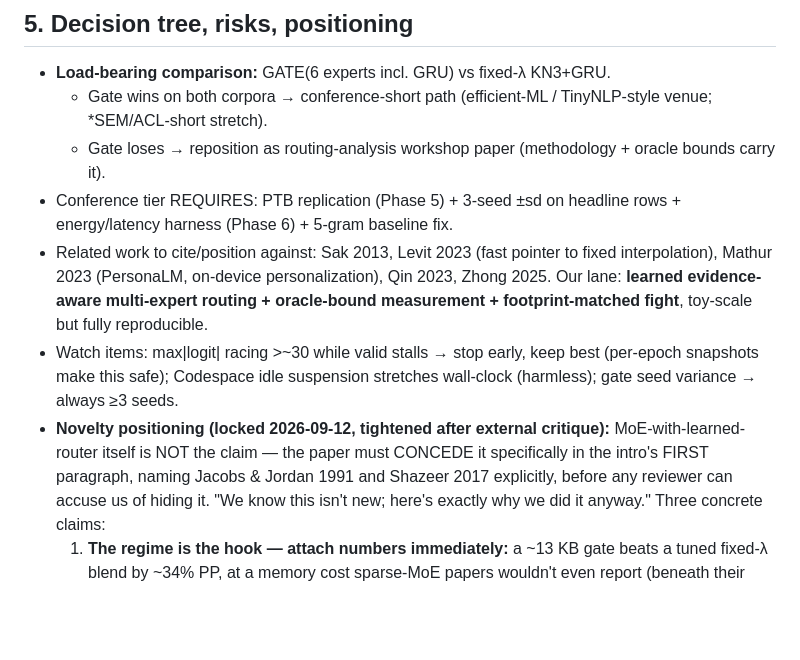
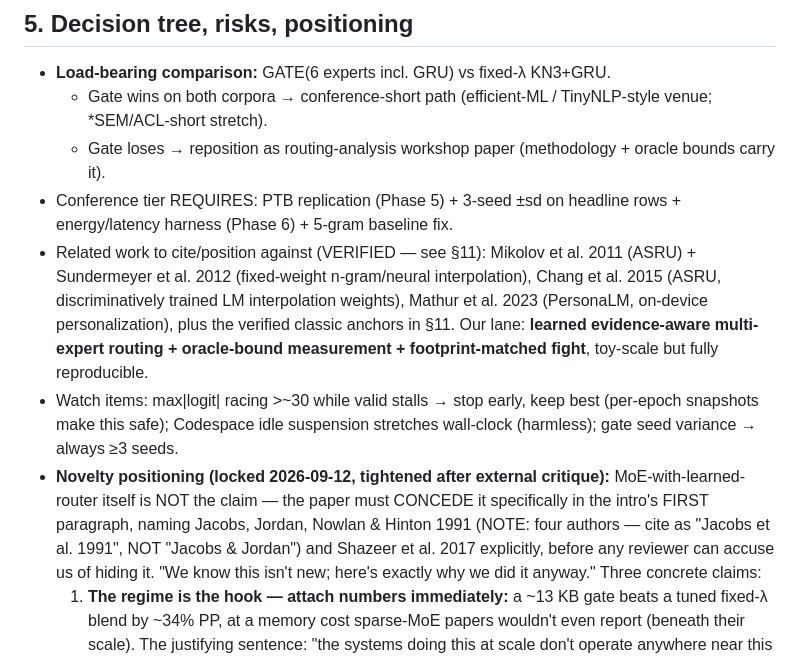
Before and after one commit to chihebnabil/hedge, a Markdown page: PAPER_NOTES.md, the part around one of its changes. Drawn GitHub-style; blank space fills up the shorter version.

```diff
--- a/PAPER_NOTES.md
+++ b/PAPER_NOTES.md
@@ -187,18 +187,22 @@ container after 30 min of editor disconnect):**
     (methodology + oracle bounds carry it).
 - Conference tier REQUIRES: PTB replication (Phase 5) + 3-seed ±sd on
   headline rows + energy/latency harness (Phase 6) + 5-gram baseline fix.
-- Related work to cite/position against: Sak 2013, Levit 2023 (fast pointer
-  to fixed interpolation), Mathur 2023 (PersonaLM, on-device personalization),
-  Qin 2023, Zhong 2025. Our lane: **learned evidence-aware multi-expert
-  routing + oracle-bound measurement + footprint-matched fight**, toy-scale
-  but fully reproducible.
+- Related work to cite/position against (VERIFIED — see §11): Mikolov et al.
+  2011 (ASRU) + Sundermeyer et al. 2012 (fixed-weight n-gram/neural
+  interpolation), Chang et al. 2015 (ASRU, discriminatively trained LM
+  interpolation weights), Mathur et al. 2023 (PersonaLM, on-device
+  personalization), plus the verified classic anchors in §11. Our lane:
+  **learned evidence-aware multi-expert routing + oracle-bound measurement +
+  footprint-matched fight**, toy-scale but fully reproducible.
 - Watch items: max|logit| racing >~30 while valid stalls → stop early, keep
   best (per-epoch snapshots make this safe); Codespace idle suspension
   stretches wall-clock (harmless); gate seed variance → always ≥3 seeds.
 - **Novelty positioning (locked 2026-09-12, tightened after external
   critique):** MoE-with-learned-router itself is NOT the claim — the paper
   must CONCEDE it specifically in the intro's FIRST paragraph, naming
-  Jacobs & Jordan 1991 and Shazeer 2017 explicitly, before any reviewer
+  Jacobs, Jordan, Nowlan & Hinton 1991 (NOTE: four authors — cite as
+  "Jacobs et al. 1991", NOT "Jacobs & Jordan") and Shazeer et al. 2017
+  explicitly, before any reviewer
   can accuse us of hiding it. "We know this isn't new; here's exactly why
   we did it anyway." Three concrete claims:
   1. **The regime is the hook — attach numbers immediately:** a ~13 KB
```
Also changed, not shown: other parts of PAPER_NOTES.md (+74 -0 lines).
